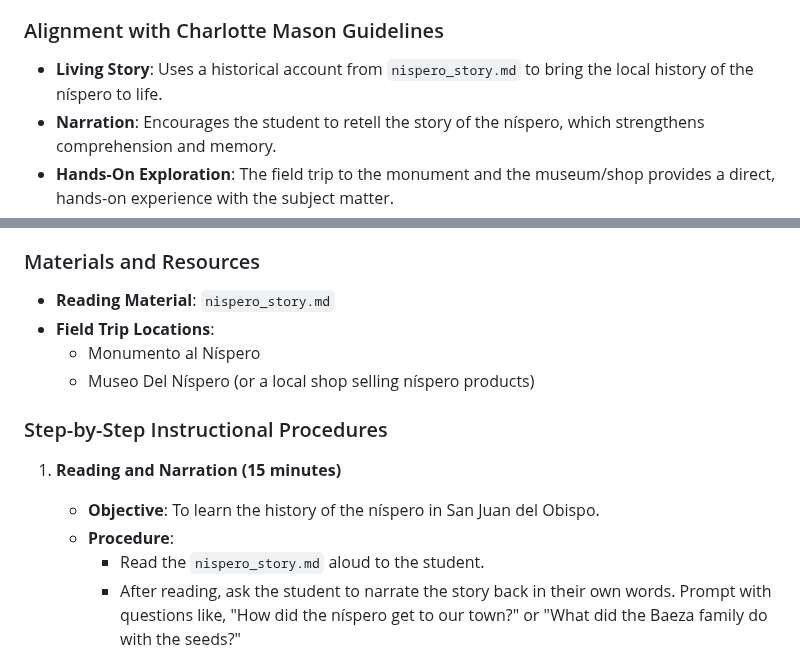
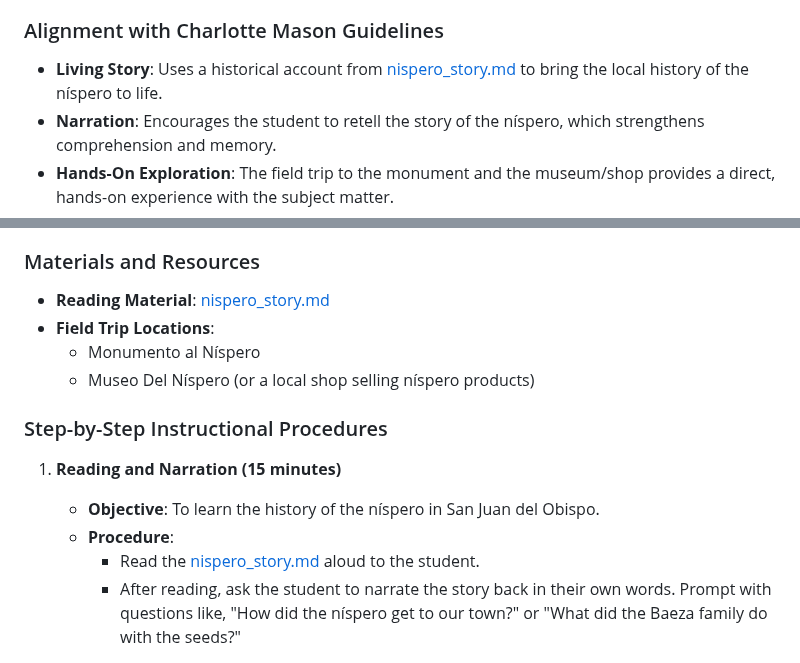
Before and after one commit to bbusenius/History-of-Guatemala-2nd-Grade, a Markdown page: units/unit9/lesson2.md, 2 parts joined by grey strips. GitHub-like rendering.

Commit message:
Link nispero_story.md

```diff
--- a/units/unit9/lesson2.md
+++ b/units/unit9/lesson2.md
@@ -4,7 +4,7 @@
 This lesson explores the cultural and economic significance of the níspero fruit in San Juan del Obispo. The student will read a historical account of how the níspero came to the town and then take a field trip to see its importance firsthand. This lesson uses narration and hands-on exploration to connect the student with their local heritage.
 
 ### Alignment with Charlotte Mason Guidelines
--   **Living Story**: Uses a historical account from `nispero_story.md` to bring the local history of the níspero to life.
+-   **Living Story**: Uses a historical account from [nispero_story.md](resources/nispero_story.md) to bring the local history of the níspero to life.
 -   **Narration**: Encourages the student to retell the story of the níspero, which strengthens comprehension and memory.
 -   **Hands-On Exploration**: The field trip to the monument and the museum/shop provides a direct, hands-on experience with the subject matter.
 -   **Short Lessons**: The lesson is divided into short, focused activities (reading, walking, observing) to maintain the student's attention.
@@ -16,7 +16,7 @@ By the end of this lesson, the student will be able to:
 3.  Observe and describe various níspero products.
 
 ### Materials and Resources
--   **Reading Material**: `nispero_story.md`
+-   **Reading Material**: [nispero_story.md](resources/nispero_story.md)
 -   **Field Trip Locations**:
     -   Monumento al Níspero
     -   Museo Del Níspero (or a local shop selling níspero products)
@@ -26,7 +26,7 @@ By the end of this lesson, the student will be able to:
 1.  **Reading and Narration (15 minutes)**
     -   **Objective**: To learn the history of the níspero in San Juan del Obispo.
     -   **Procedure**:
-        -   Read the `nispero_story.md` aloud to the student.
+        -   Read the [nispero_story.md](resources/nispero_story.md) aloud to the student.
         -   After reading, ask the student to narrate the story back in their own words. Prompt with questions like, "How did the níspero get to our town?" or "What did the Baeza family do with the seeds?"
 
 2.  **Field Trip (30-45 minutes)**
```
